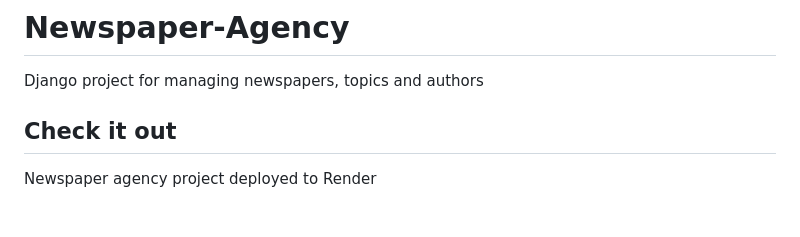
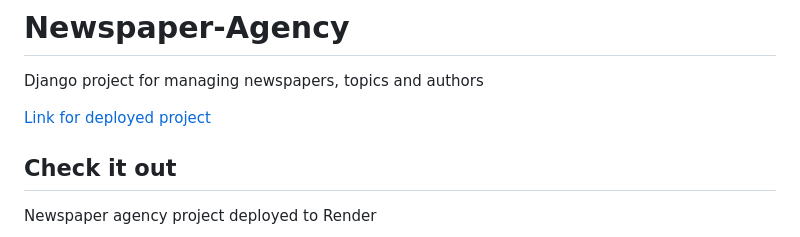
Before and after one commit to arsenmarkotskyi/Newspaper-Agency, a Markdown page: README.md, the part around the change. Rendered like a GitHub page; blank space fills up the shorter version.

Commit message:
"add link for deployed project to readme"

```diff
--- a/README.md
+++ b/README.md
@@ -1,6 +1,8 @@
 # Newspaper-Agency
 
 Django project for managing newspapers, topics and authors
+
+[Link for deployed project](https://newspaper-agency-8p7q.onrender.com/)
 
 ## Check it out
 
```
